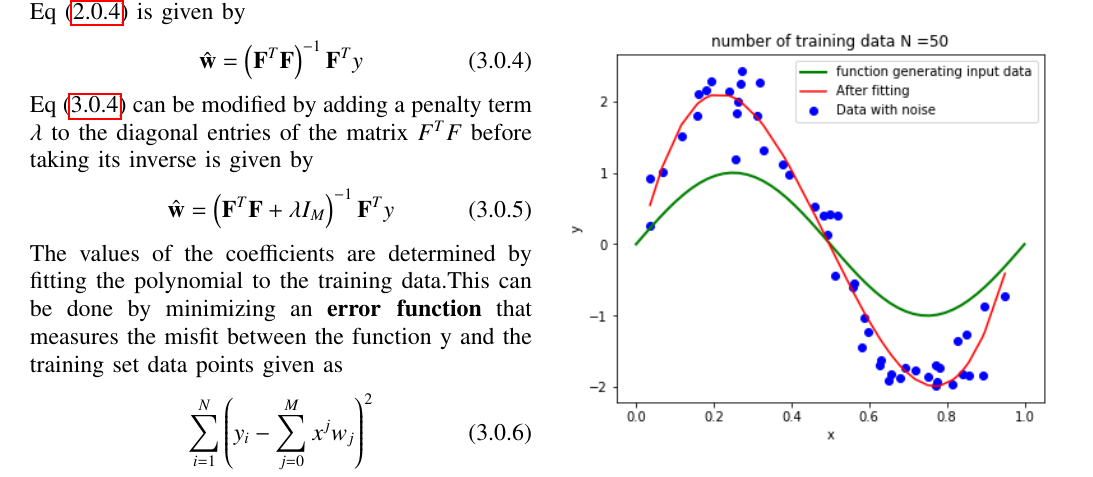
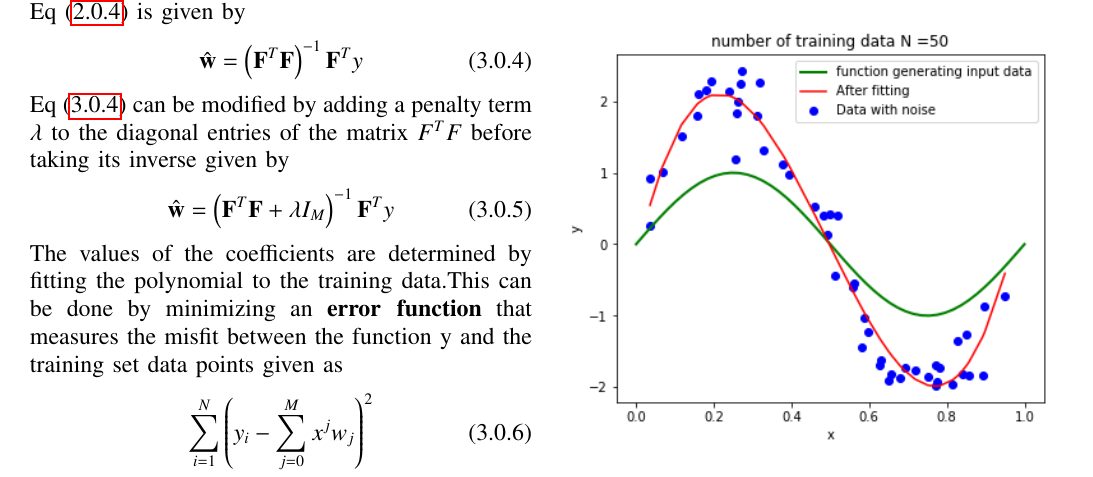
Before and after one commit to Hrithikraj2/EE4015_IDP, a LaTeX problem sheet (Assignment3/Assignment_3.tex): part of page 2 of 3, cut so that both start at the same text. Compiled offline with pdfLaTeX.

Commit message:
Add files via upload

```diff
--- a/Assignment3/Assignment_3.tex
+++ b/Assignment3/Assignment_3.tex
@@ -252,7 +252,7 @@ The polynomial coefficient are collectively denoted by the vector $\vec{w}$.The
 \begin{align}
     \hat{\vec{w}} = \brak{\vec{F}^T\vec{F}}^{-1}\vec{F}^Ty \label{eq:13}
 \end{align}
-Eq \eqref{eq:13} can be modified by adding a penalty term $\lambda$ to the diagonal entries of the matrix $F^{T}F$ before taking its inverse is given by
+Eq \eqref{eq:13} can be modified by adding a penalty term $\lambda$ to the diagonal entries of the matrix $F^{T}F$ before taking its inverse given by
 \begin{align}
      \hat{\vec{w}} = \brak{\vec{F}^T\vec{F} + \lambda I_{M}}^{-1}\vec{F}^Ty \label{eq:14}
 \end{align}
```
Also changed, not shown: Assignment3/Assignment_3.pdf.
